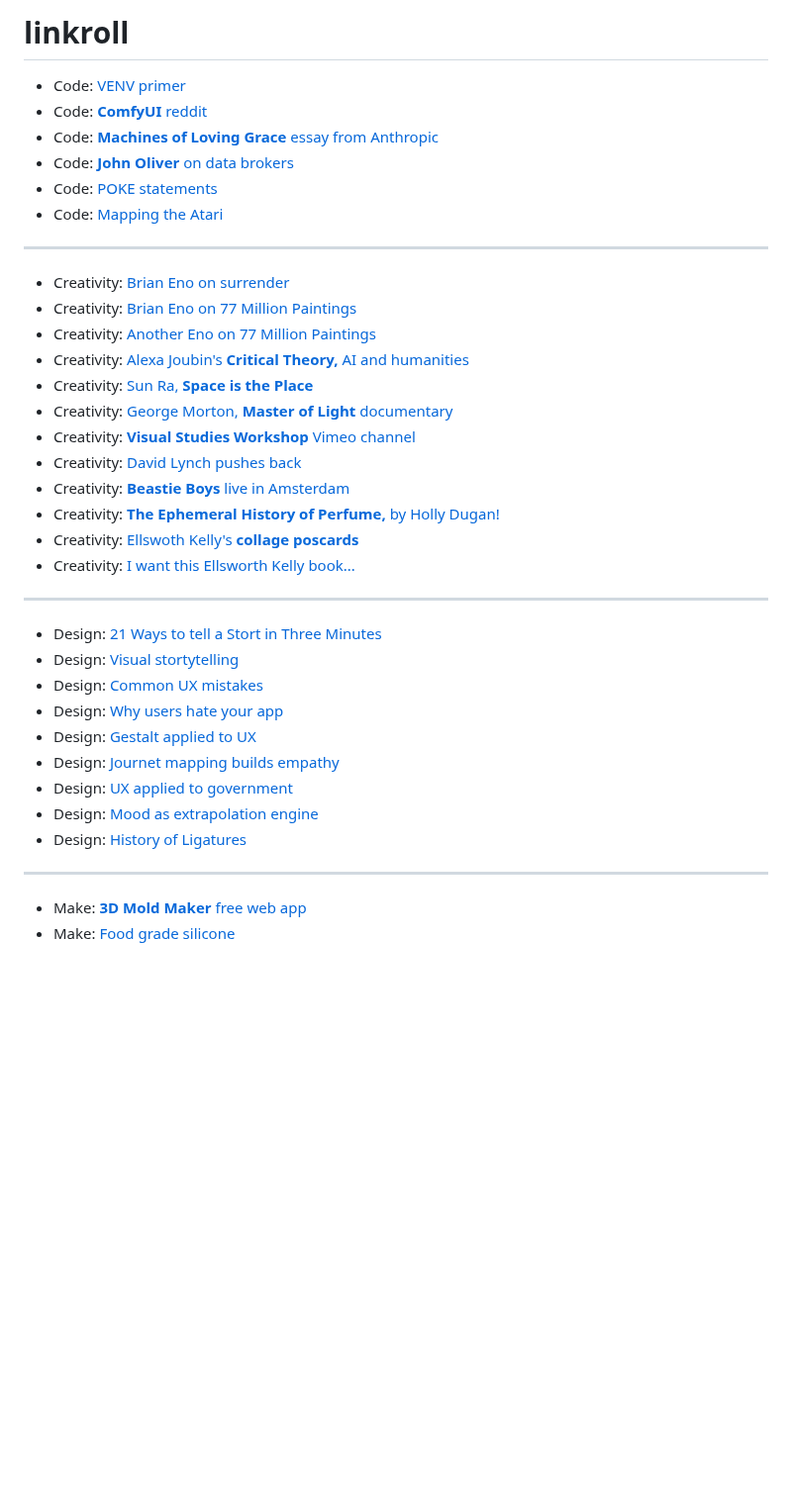
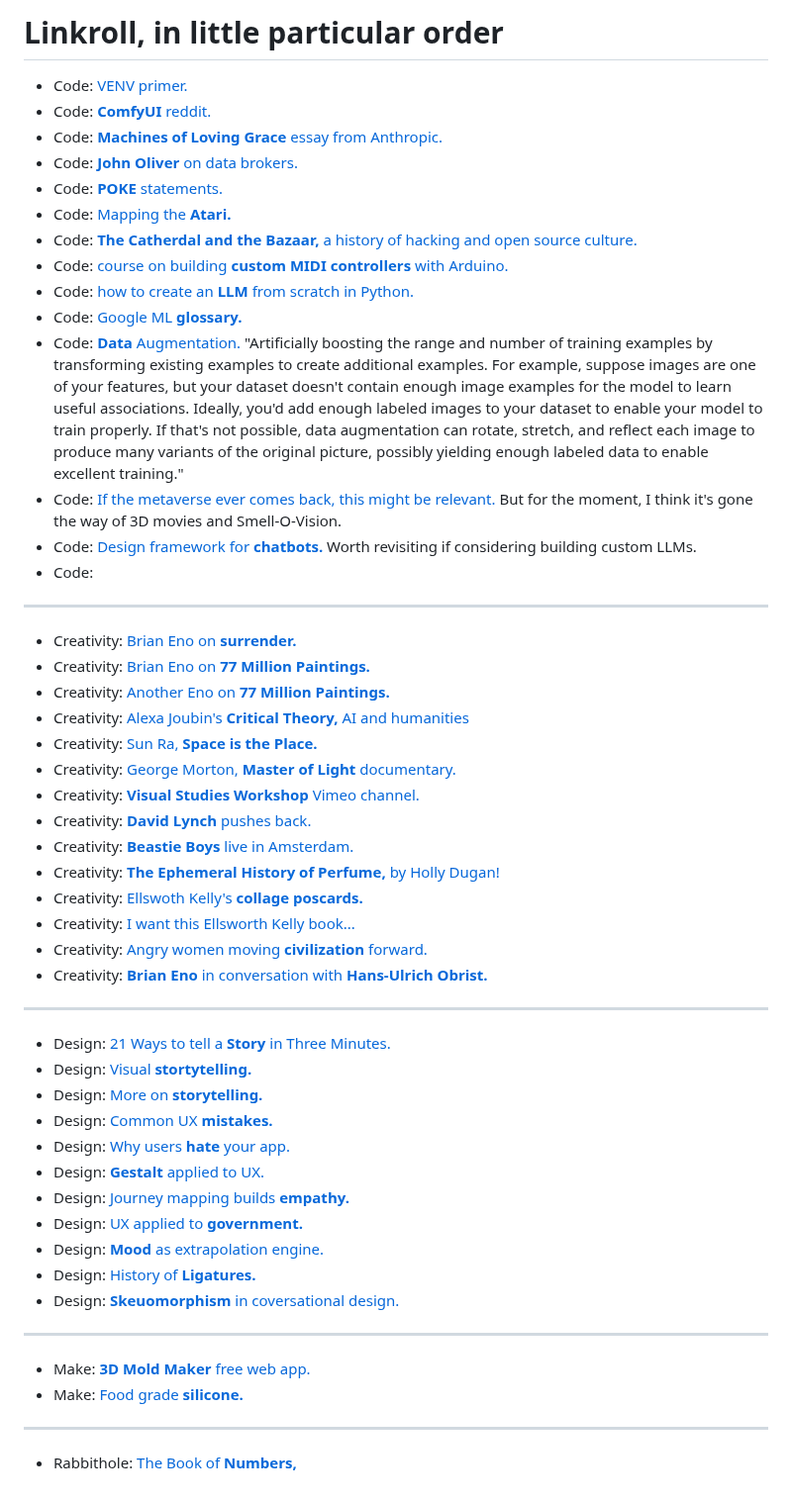
Before and after one commit to supertwist/scratchpad, a Markdown page: linkroll.md, the part around the change. Shown at 99% size. GitHub-like rendering; blank space fills up the shorter version.

```diff
--- a/linkroll.md
+++ b/linkroll.md
@@ -1,39 +1,55 @@
-# linkroll
-- Code: [VENV primer](https://realpython.com/python-virtual-environments-a-primer/#how-can-you-work-with-a-python-virtual-environment)
-- Code: [**ComfyUI** reddit](https://www.reddit.com/r/comfyui/)
-- Code: [**Machines of Loving Grace** essay from Anthropic](https://darioamodei.com/machines-of-loving-grace)
-- Code: [**John Oliver** on data brokers](https://www.youtube.com/watch?v=wqn3gR1WTcA)
-- Code: [POKE statements](https://en.wikipedia.org/wiki/PEEK_and_POKE)
-- Code: [Mapping the Atari](https://en.wikipedia.org/wiki/Mapping_the_Atari)
+# Linkroll, in little particular order
+- Code: [VENV primer.](https://realpython.com/python-virtual-environments-a-primer/#how-can-you-work-with-a-python-virtual-environment)
+- Code: [**ComfyUI** reddit.](https://www.reddit.com/r/comfyui/)
+- Code: [**Machines of Loving Grace** essay from Anthropic.](https://darioamodei.com/machines-of-loving-grace)
+- Code: [**John Oliver** on data brokers.](https://www.youtube.com/watch?v=wqn3gR1WTcA)
+- Code: [**POKE** statements.](https://en.wikipedia.org/wiki/PEEK_and_POKE)
+- Code: [Mapping the **Atari.**](https://en.wikipedia.org/wiki/Mapping_the_Atari)
+- Code: [**The Catherdal and the Bazaar,** a history of hacking and open source culture.](http://www.catb.org/esr/writings/cathedral-bazaar/)
+- Code: [course on building **custom MIDI controllers** with Arduino.](https://go.musiconerd.com/making-music-with-arduino)
+- Code: [how to create an **LLM** from scratch in Python.](https://go.musiconerd.com/making-music-with-arduino)
+- Code: [Google ML **glossary.**](https://developers.google.com/machine-learning/glossary)
+- Code: [**Data** Augmentation.](https://pytorch.org/vision/master/transforms.html) "Artificially boosting the range and number of training examples by transforming existing examples to create additional examples. For example, suppose images are one of your features, but your dataset doesn't contain enough image examples for the model to learn useful associations. Ideally, you'd add enough labeled images to your dataset to enable your model to train properly. If that's not possible, data augmentation can rotate, stretch, and reflect each image to produce many variants of the original picture, possibly yielding enough labeled data to enable excellent training."
+- Code: [If the metaverse ever comes back, this might be relevant.](https://theconversation.com/how-we-describe-the-metaverse-makes-a-difference-todays-words-could-shape-tomorrows-reality-and-who-benefits-from-it-182819) But for the moment, I think it's gone the way of 3D movies and Smell-O-Vision.
+- Code: [Design framework for **chatbots.**](https://chatbotsmagazine.com/design-framework-for-chatbots-aa27060c4ea3#.yuv07nqwy) Worth revisiting if considering building custom LLMs.
+- Code:
 
 ---
 
-- Creativity: [Brian Eno on surrender](https://www.youtube.com/watch?v=nIqQanW0rFE)
-- Creativity: [Brian Eno on 77 Million Paintings](https://www.youtube.com/watch?v=F-1cTC8DFu8)
-- Creativity: [Another Eno on 77 Million Paintings](https://www.youtube.com/watch?v=DmVXTMYPgqs)
+- Creativity: [Brian Eno on **surrender.**](https://www.youtube.com/watch?v=nIqQanW0rFE)
+- Creativity: [Brian Eno on **77 Million Paintings.**](https://www.youtube.com/watch?v=F-1cTC8DFu8)
+- Creativity: [Another Eno on **77 Million Paintings.**](https://www.youtube.com/watch?v=DmVXTMYPgqs)
 - Creativity: [Alexa Joubin's **Critical Theory,** AI and humanities](https:criticaltheory.info)
-- Creativity: [Sun Ra, **Space is the Place**](https://www.youtube.com/watch?v=owCPrIEliZc)
-- Creativity: [George Morton, **Master of Light** documentary](https://play.hbomax.com/movie/1415ed1f-cb44-4a82-998d-77af33f9ca40?utm_source=universal_search)
-- Creativity: [**Visual Studies Workshop** Vimeo channel](https://vimeo.com/visualstudiesworkshop)
-- Creativity: [David Lynch pushes back](https://www.youtube.com/watch?v=-AHUEON7Fb8)
-- Creativity: [**Beastie Boys** live in Amsterdam](https://www.youtube.com/watch?v=YcYrrLxQtUQ)
+- Creativity: [Sun Ra, **Space is the Place.**](https://www.youtube.com/watch?v=owCPrIEliZc)
+- Creativity: [George Morton, **Master of Light** documentary.](https://play.hbomax.com/movie/1415ed1f-cb44-4a82-998d-77af33f9ca40?utm_source=universal_search)
+- Creativity: [**Visual Studies Workshop** Vimeo channel.](https://vimeo.com/visualstudiesworkshop)
+- Creativity: [**David Lynch** pushes back.](https://www.youtube.com/watch?v=-AHUEON7Fb8)
+- Creativity: [**Beastie Boys** live in Amsterdam.](https://www.youtube.com/watch?v=YcYrrLxQtUQ)
 - Creativity: [**The Ephemeral History of Perfume,** by Holly Dugan!](https://www.press.jhu.edu/books/title/10510/ephemeral-history-perfume)
-- Creativity: [Ellswoth Kelly's **collage poscards**](https://hyperallergic.com/the-unexpected-humor-of-ellsworth-kelly/)
+- Creativity: [Ellswoth Kelly's **collage poscards.**](https://hyperallergic.com/the-unexpected-humor-of-ellsworth-kelly/)
 - Creativity: [I want this Ellsworth Kelly book...](https://www.amazon.com/Ellsworth-Kelly-1948-1973-Yve-Alain-Bois/dp/094232417X)
+- Creativity: [Angry women moving **civilization** forward.](https://rebeccatraister.com/books/good-and-mad/)
+- Creativity: [**Brian Eno** in conversation with **Hans-Ulrich Obrist.**](https://m.mixcloud.com/sonos/program-2-brian-enos-visual-art-in-conversation-with-hans-ulrich-obrist/)
 
 ---
 
-- Design: [21 Ways to tell a Stort in Three Minutes](https://medium.com/fluxx-studio-notes/21-ways-to-tell-your-story-in-just-3-minutes-29c62951126f)
-- Design: [Visual stortytelling](https://uxplanet.org/guide-to-visual-storytelling-for-ux-73d4dd7bd9e3)
-- Design: [Common UX mistakes](https://uxplanet.org/common-ux-mistakes-that-can-kill-your-project-ccae026605ae)
-- Design: [Why users hate your app](https://uxplanet.org/what-users-hate-most-about-your-app-according-to-google-c4a089ddfafa)
-- Design: [Gestalt applied to UX](https://uxplanet.org/gestalt-theory-for-efficient-ux-principle-of-similarity-827c20c175f5)
-- Design: [Journet mapping builds empathy](https://uxplanet.org/journey-mapping-is-key-to-gaining-empathy-1da5b54655e1)
-- Design: [UX applied to government](https://uxdesign.cc/human-centered-government-4502599daf0f)
-- Design: [Mood as extrapolation engine](https://praxis.fortelabs.co/mood-as-extrapolation-engine-using-emotions-to-generate-momentum-65a2e5940aae)
-- Design: [History of Ligatures](https://blazetype.eu/blog/history-of-ligatures-part-1-2/)
+- Design: [21 Ways to tell a **Story** in Three Minutes.](https://medium.com/fluxx-studio-notes/21-ways-to-tell-your-story-in-just-3-minutes-29c62951126f)
+- Design: [Visual **stortytelling.**](https://uxplanet.org/guide-to-visual-storytelling-for-ux-73d4dd7bd9e3)
+- Design: [More on **storytelling.**](https://uxdesign.cc/what-is-storytelling-in-design-fe3a6e94cc46)
+- Design: [Common UX **mistakes.**](https://uxplanet.org/common-ux-mistakes-that-can-kill-your-project-ccae026605ae)
+- Design: [Why users **hate** your app.](https://uxplanet.org/what-users-hate-most-about-your-app-according-to-google-c4a089ddfafa)
+- Design: [**Gestalt** applied to UX.](https://uxplanet.org/gestalt-theory-for-efficient-ux-principle-of-similarity-827c20c175f5)
+- Design: [Journey mapping builds **empathy.**](https://uxplanet.org/journey-mapping-is-key-to-gaining-empathy-1da5b54655e1)
+- Design: [UX applied to **government.**](https://uxdesign.cc/human-centered-government-4502599daf0f)
+- Design: [**Mood** as extrapolation engine.](https://praxis.fortelabs.co/mood-as-extrapolation-engine-using-emotions-to-generate-momentum-65a2e5940aae)
+- Design: [History of **Ligatures.**](https://blazetype.eu/blog/history-of-ligatures-part-1-2/)
+- Design: [**Skeuomorphism** in coversational design.](https://uxdesign.cc/skeuomorphism-in-conversational-design-6ff9aea98829)
 
 ---
 
-- Make: [**3D Mold Maker** free web app](https://moldmaker.vercel.app/)
-- Make: [Food grade silicone](https://www.amazon.com/Food-Grade-Platinum-Cured-Rubber-Polyurethane/dp/B06XBSNQTJ?source=ps-sl-shoppingads-lpcontext&smid=A1T8XVKXOC8UGZ&gPromoCode=sns_us_en_5_2025Q1&gQT=1)
+- Make: [**3D Mold Maker** free web app.](https://moldmaker.vercel.app/)
+- Make: [Food grade **silicone.**](https://www.amazon.com/Food-Grade-Platinum-Cured-Rubber-Polyurethane/dp/B06XBSNQTJ?source=ps-sl-shoppingads-lpcontext&smid=A1T8XVKXOC8UGZ&gPromoCode=sns_us_en_5_2025Q1&gQT=1)
+
+---
+
+- Rabbithole: [The Book of **Numbers,**](https://en.wikipedia.org/wiki/Book_of_Numbers)
```
